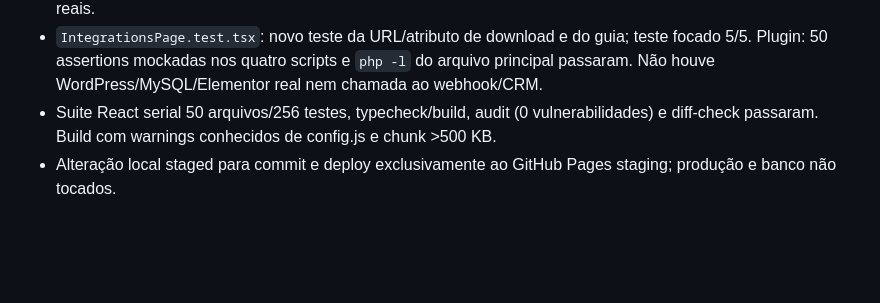
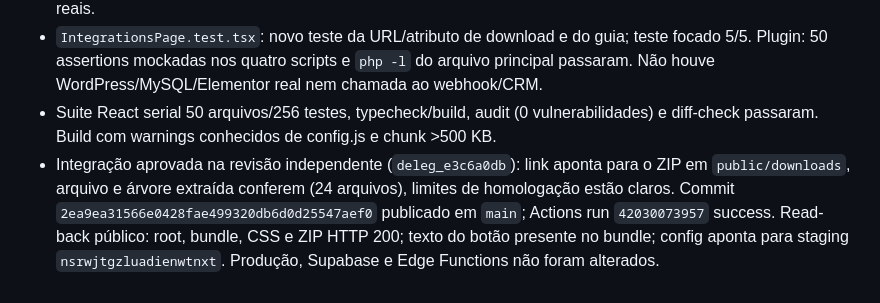
Before and after one commit to Lucasvdlk10/marketing-core-crm-react, a Markdown page: _project_delivery/audit/AUDIT_CURRENT.md, the part around the change. Drawn GitHub-style; blank space fills up the shorter version.

Commit message:
docs(audit): verify WordPress connector staging deploy

```diff
--- a/_project_delivery/audit/AUDIT_CURRENT.md
+++ b/_project_delivery/audit/AUDIT_CURRENT.md
@@ -286,4 +286,4 @@ Arquivos rastreados modificados incluem páginas/componentes de Contacts, Tasks,
 - A tela Integrações agora apresenta botão de download e guia com requisitos WordPress/PHP/HTTPS, Elementor Pro opcional, criação de webhook exclusivo, allowlist `MARKETING_CORE_ALLOWED_HOSTS`, perfil/mapeamento e cron. Aviso explícito de que o pacote ainda requer homologação em WordPress/Elementor reais.
 - `IntegrationsPage.test.tsx`: novo teste da URL/atributo de download e do guia; teste focado 5/5. Plugin: 50 assertions mockadas nos quatro scripts e `php -l` do arquivo principal passaram. Não houve WordPress/MySQL/Elementor real nem chamada ao webhook/CRM.
 - Suite React serial 50 arquivos/256 testes, typecheck/build, audit (0 vulnerabilidades) e diff-check passaram. Build com warnings conhecidos de config.js e chunk >500 KB.
-- Alteração local staged para commit e deploy exclusivamente ao GitHub Pages staging; produção e banco não tocados.
+- Integração aprovada na revisão independente (`deleg_e3c6a0db`): link aponta para o ZIP em `public/downloads`, arquivo e árvore extraída conferem (24 arquivos), limites de homologação estão claros. Commit `2ea9ea31566e0428fae499320db6d0d25547aef0` publicado em `main`; Actions run `42030073957` success. Read-back público: root, bundle, CSS e ZIP HTTP 200; texto do botão presente no bundle; config aponta para staging `nsrwjtgzluadienwtnxt`. Produção, Supabase e Edge Functions não foram alterados.
```
